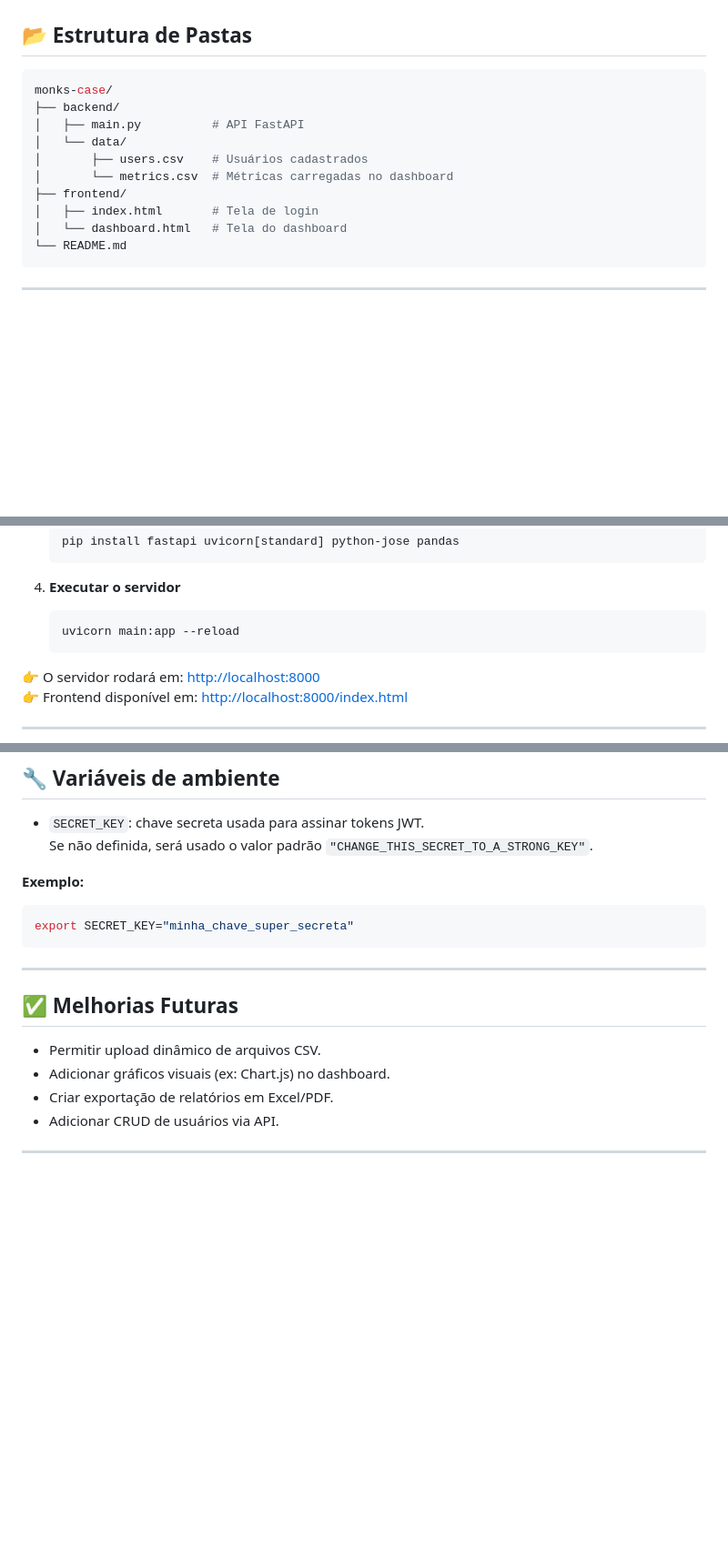
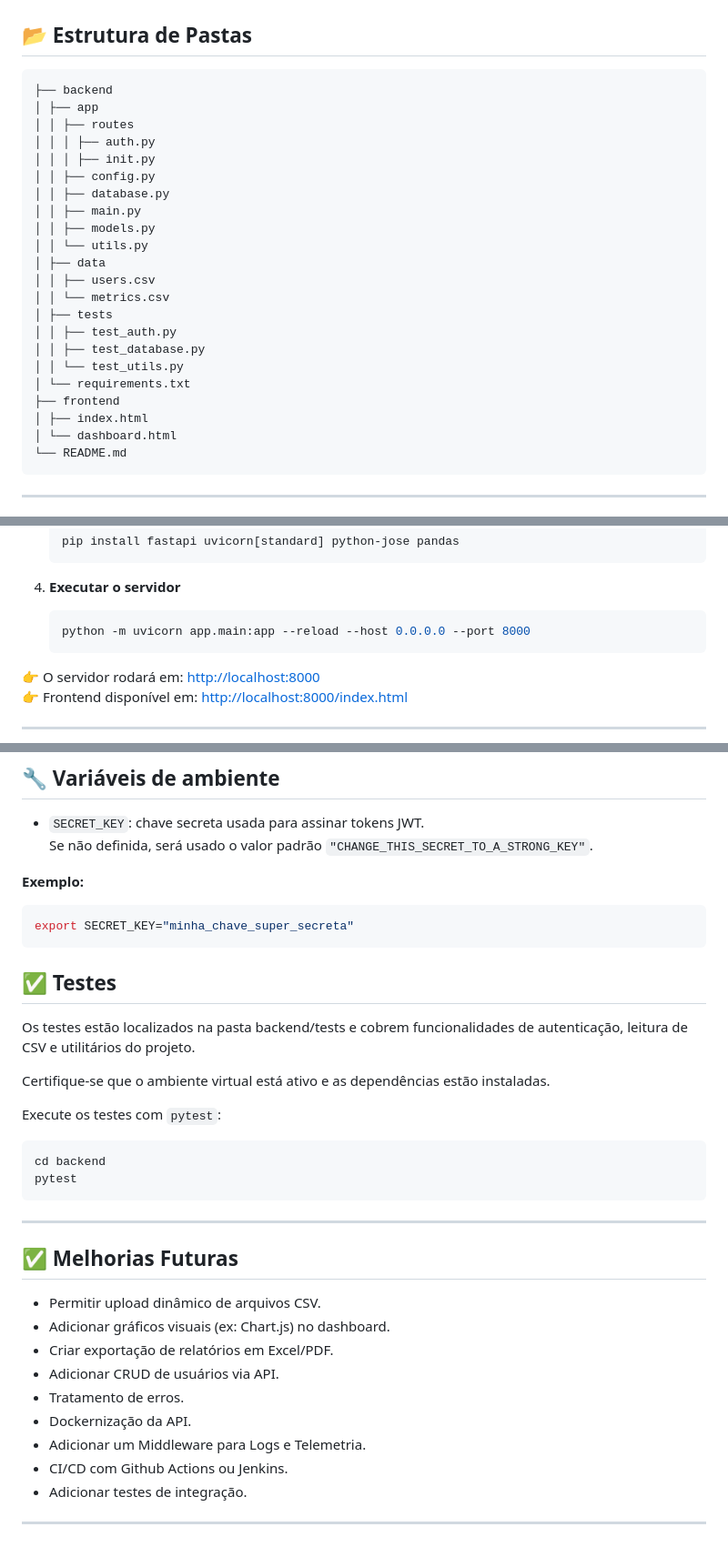
Before and after one commit to Guigooh/monks-case, a Markdown page: README.md, 3 parts joined by grey strips. Shown: that part at 91% size. Rendered like a GitHub page; blank space fills up the shorter version.

````diff
--- a/README.md
+++ b/README.md
@@ -17,15 +17,27 @@ Projeto desenvolvido para visualização de métricas a partir de arquivos CSV,
 ## 📂 Estrutura de Pastas
 
 ```bash
-monks-case/
-├── backend/
-│   ├── main.py          # API FastAPI
-│   └── data/
-│       ├── users.csv    # Usuários cadastrados
-│       └── metrics.csv  # Métricas carregadas no dashboard
-├── frontend/
-│   ├── index.html       # Tela de login
-│   └── dashboard.html   # Tela do dashboard
+├── backend
+│ ├── app
+│ │ ├── routes
+│ │ │ ├── auth.py
+│ │ │ ├── init.py
+│ │ ├── config.py
+│ │ ├── database.py
+│ │ ├── main.py
+│ │ ├── models.py
+│ │ └── utils.py
+│ ├── data
+│ │ ├── users.csv
+│ │ └── metrics.csv
+│ ├── tests
+│ │ ├── test_auth.py
+│ │ ├── test_database.py
+│ │ └── test_utils.py
+│ └── requirements.txt
+├── frontend
+│ ├── index.html
+│ └── dashboard.html
 └── README.md
 ```
 
@@ -53,7 +65,7 @@ monks-case/
 
 4. **Executar o servidor**
    ```bash
-   uvicorn main:app --reload
+   python -m uvicorn app.main:app --reload --host 0.0.0.0 --port 8000
    ```
 
 👉 O servidor rodará em: [http://localhost:8000](http://localhost:8000)
@@ -156,6 +168,20 @@ Retorna dados filtrados e paginados.
 export SECRET_KEY="minha_chave_super_secreta"
 ```
 
+## ✅ Testes
+
+Os testes estão localizados na pasta backend/tests e cobrem funcionalidades de autenticação, leitura de CSV e utilitários do projeto.
+
+
+
+Certifique-se que o ambiente virtual está ativo e as dependências estão instaladas.
+
+Execute os testes com `pytest`:
+
+```bash
+cd backend
+pytest
+```
 ---
 
 ## ✅ Melhorias Futuras
@@ -164,5 +190,9 @@ export SECRET_KEY="minha_chave_super_secreta"
 - Adicionar gráficos visuais (ex: Chart.js) no dashboard.
 - Criar exportação de relatórios em Excel/PDF.
 - Adicionar CRUD de usuários via API.
-
+- Tratamento de erros.
+- Dockernização da API.
+- Adicionar um Middleware para Logs e Telemetria.
+- CI/CD com Github Actions ou Jenkins.
+- Adicionar testes de integração.
 ---
````
